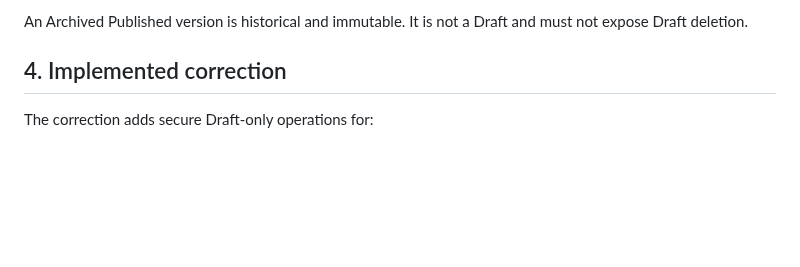
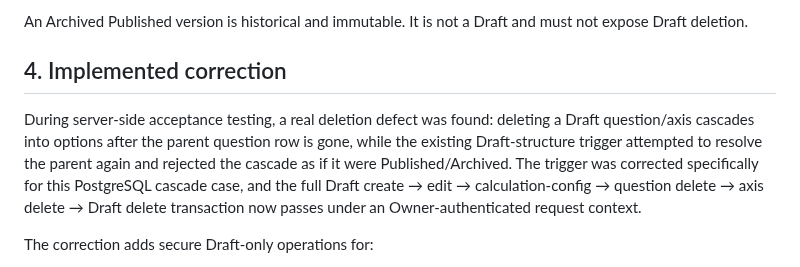
Before and after one commit to core-system-md/clinic-evaluator, a Markdown page: documentation/audit/P5-ADMIN-EDITOR-COMPLETENESS-2026-10-04.md, the part around the change. Drawn GitHub-style; blank space fills up the shorter version.

Commit message:
docs(p5): record draft cascade deletion fix

```diff
--- a/documentation/audit/P5-ADMIN-EDITOR-COMPLETENESS-2026-10-04.md
+++ b/documentation/audit/P5-ADMIN-EDITOR-COMPLETENESS-2026-10-04.md
@@ -61,6 +61,8 @@ An Archived Published version is historical and immutable. It is not a Draft and
 
 ## 4. Implemented correction
 
+During server-side acceptance testing, a real deletion defect was found: deleting a Draft question/axis cascades into options after the parent question row is gone, while the existing Draft-structure trigger attempted to resolve the parent again and rejected the cascade as if it were Published/Archived. The trigger was corrected specifically for this PostgreSQL cascade case, and the full Draft create → edit → calculation-config → question delete → axis delete → Draft delete transaction now passes under an Owner-authenticated request context.
+
 The correction adds secure Draft-only operations for:
 - full axis editing including weight/order;
 - full question configuration editing;
```
